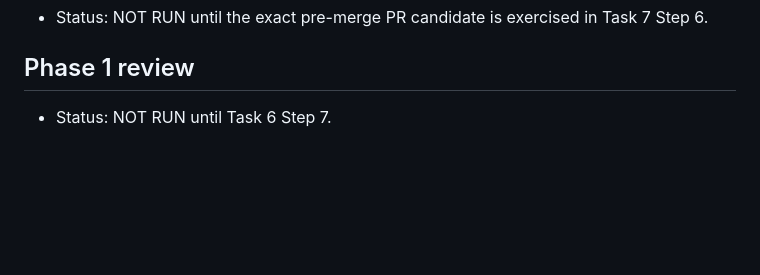
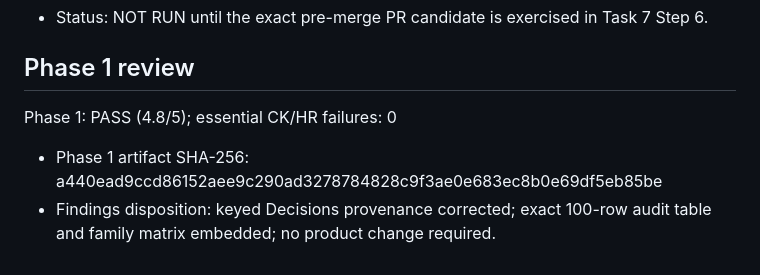
Before and after one commit to luisroquette-labs/resenha, a Markdown page: docs/testing/context-aware-corrections.md, the part around the change. Drawn GitHub-style; blank space fills up the shorter version.

Commit message:
docs: record phase 1 review

```diff
--- a/docs/testing/context-aware-corrections.md
+++ b/docs/testing/context-aware-corrections.md
@@ -163,4 +163,7 @@ false positives, 7 unauthorized mutations and 10 harmful changes, while
 
 ## Phase 1 review
 
-- Status: NOT RUN until Task 6 Step 7.
+Phase 1: PASS (4.8/5); essential CK/HR failures: 0
+
+- Phase 1 artifact SHA-256: a440ead9ccd86152aee9c290ad3278784828c9f3ae0e683ec8b0e69df5eb85be
+- Findings disposition: keyed Decisions provenance corrected; exact 100-row audit table and family matrix embedded; no product change required.
```
